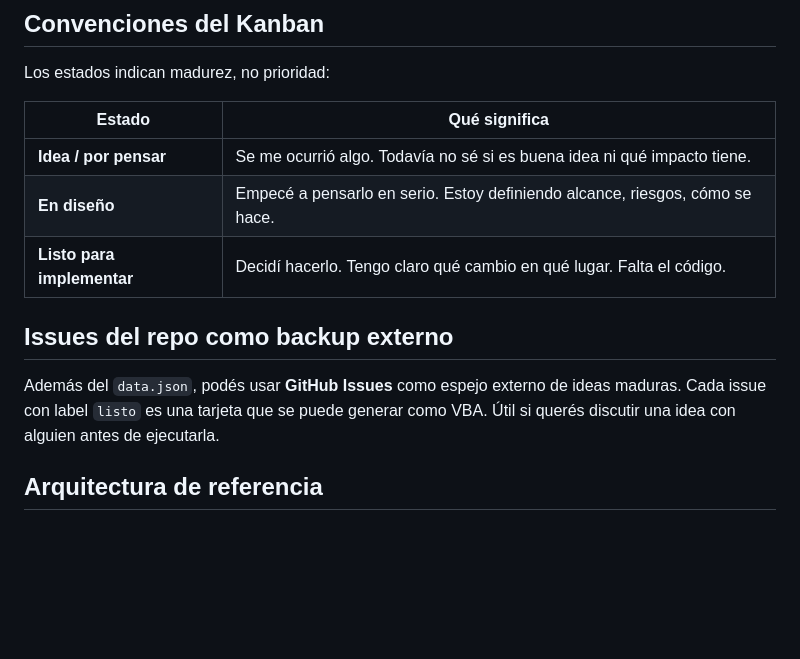
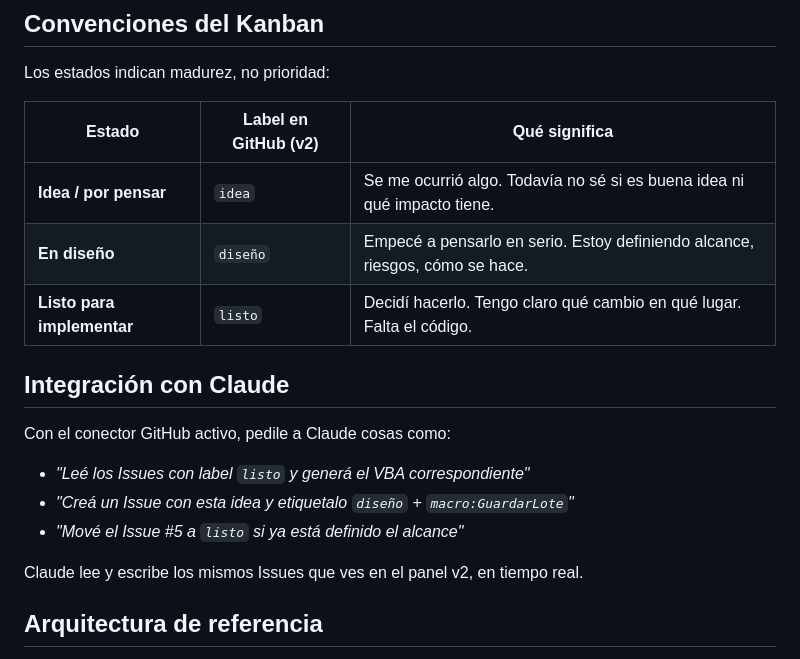
Before and after one commit to mlandolfi90/Sistema-Contabel-EXcel, a Markdown page: README.md, the part around one of its changes. Rendered like a GitHub page; blank space fills up the shorter version.

```diff
--- a/README.md
+++ b/README.md
@@ -68,15 +114,21 @@ El panel tiene hardcodeados los elementos reales del sistema contable:
 
 Los estados indican madurez, no prioridad:
 
-| Estado | Qué significa |
-|---|---|
-| **Idea / por pensar** | Se me ocurrió algo. Todavía no sé si es buena idea ni qué impacto tiene. |
-| **En diseño** | Empecé a pensarlo en serio. Estoy definiendo alcance, riesgos, cómo se hace. |
-| **Listo para implementar** | Decidí hacerlo. Tengo claro qué cambio en qué lugar. Falta el código. |
+| Estado | Label en GitHub (v2) | Qué significa |
+|---|---|---|
+| **Idea / por pensar** | `idea` | Se me ocurrió algo. Todavía no sé si es buena idea ni qué impacto tiene. |
+| **En diseño** | `diseño` | Empecé a pensarlo en serio. Estoy definiendo alcance, riesgos, cómo se hace. |
+| **Listo para implementar** | `listo` | Decidí hacerlo. Tengo claro qué cambio en qué lugar. Falta el código. |
 
-## Issues del repo como backup externo
+## Integración con Claude
 
-Además del `data.json`, podés usar **GitHub Issues** como espejo externo de ideas maduras. Cada issue con label `listo` es una tarjeta que se puede generar como VBA. Útil si querés discutir una idea con alguien antes de ejecutarla.
+Con el conector GitHub activo, pedile a Claude cosas como:
+
+- *"Leé los Issues con label `listo` y generá el VBA correspondiente"*
+- *"Creá un Issue con esta idea y etiquetalo `diseño` + `macro:GuardarLote`"*
+- *"Mové el Issue #5 a `listo` si ya está definido el alcance"*
+
+Claude lee y escribe los mismos Issues que ves en el panel v2, en tiempo real.
 
 ## Arquitectura de referencia
 
```
Also changed, not shown: other parts of README.md (+75 -29 lines).
